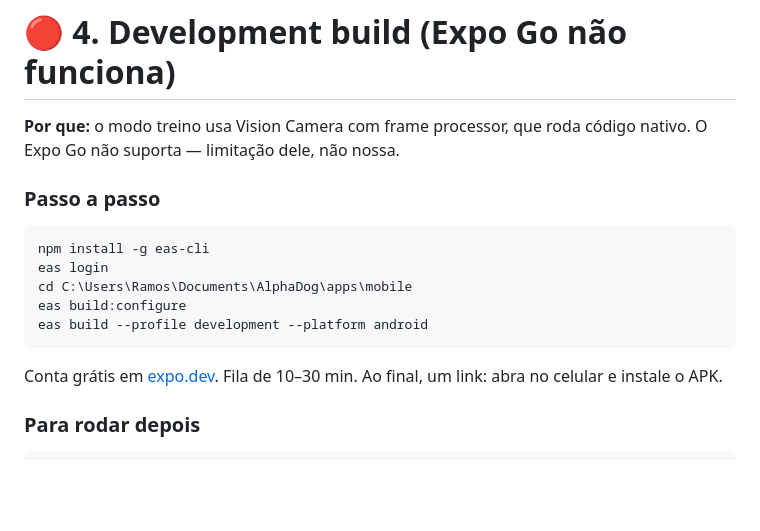
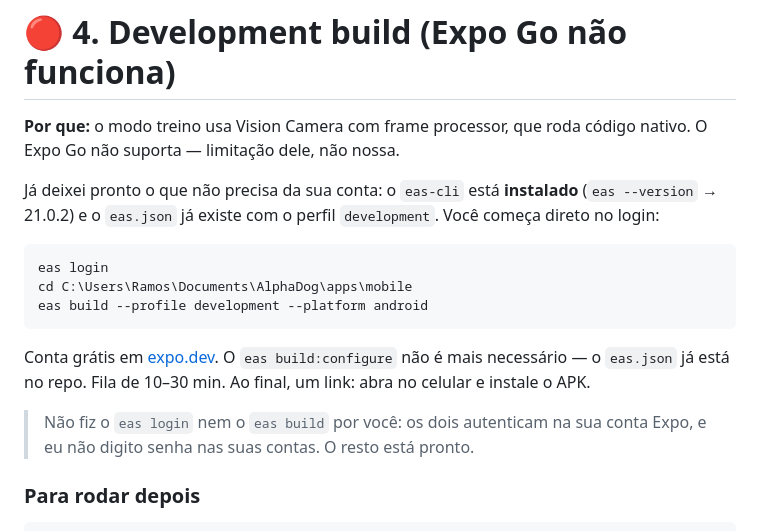
Before and after one commit to CodeByRamos/AlphaDog, a Markdown page: docs/PENDENCIAS.md, the part around the change. Rendered like a GitHub page; blank space fills up the shorter version.

Commit message:
docs: passo 4 comeca no eas login — eas-cli e eas.json ja prontos
eas-cli instalado (21.0.2) e eas.json no repo, entao o usuario pula
`npm install -g` e `eas build:configure`. Login e build ficam com ele
(autenticam na conta Expo dele).

Co-Authored-By: Claude Opus 4.8 <noreply@anthropic.com>

````diff
--- a/docs/PENDENCIAS.md
+++ b/docs/PENDENCIAS.md
@@ -128,17 +128,22 @@ Eu faço.
 **Por que:** o modo treino usa Vision Camera com frame processor, que roda
 código nativo. O Expo Go não suporta — limitação dele, não nossa.
 
-### Passo a passo
+Já deixei pronto o que não precisa da sua conta: o `eas-cli` está **instalado**
+(`eas --version` → 21.0.2) e o `eas.json` já existe com o perfil `development`.
+Você começa direto no login:
+
 ```powershell
-npm install -g eas-cli
 eas login
 cd C:\Users\Ramos\Documents\AlphaDog\apps\mobile
-eas build:configure
 eas build --profile development --platform android
 ```
 
-Conta grátis em [expo.dev](https://expo.dev). Fila de 10–30 min. Ao final, um
-link: abra no celular e instale o APK.
+Conta grátis em [expo.dev](https://expo.dev). O `eas build:configure` não é mais
+necessário — o `eas.json` já está no repo. Fila de 10–30 min. Ao final, um link:
+abra no celular e instale o APK.
+
+> Não fiz o `eas login` nem o `eas build` por você: os dois autenticam na sua
+> conta Expo, e eu não digito senha nas suas contas. O resto está pronto.
 
 ### Para rodar depois
 ```powershell
````
